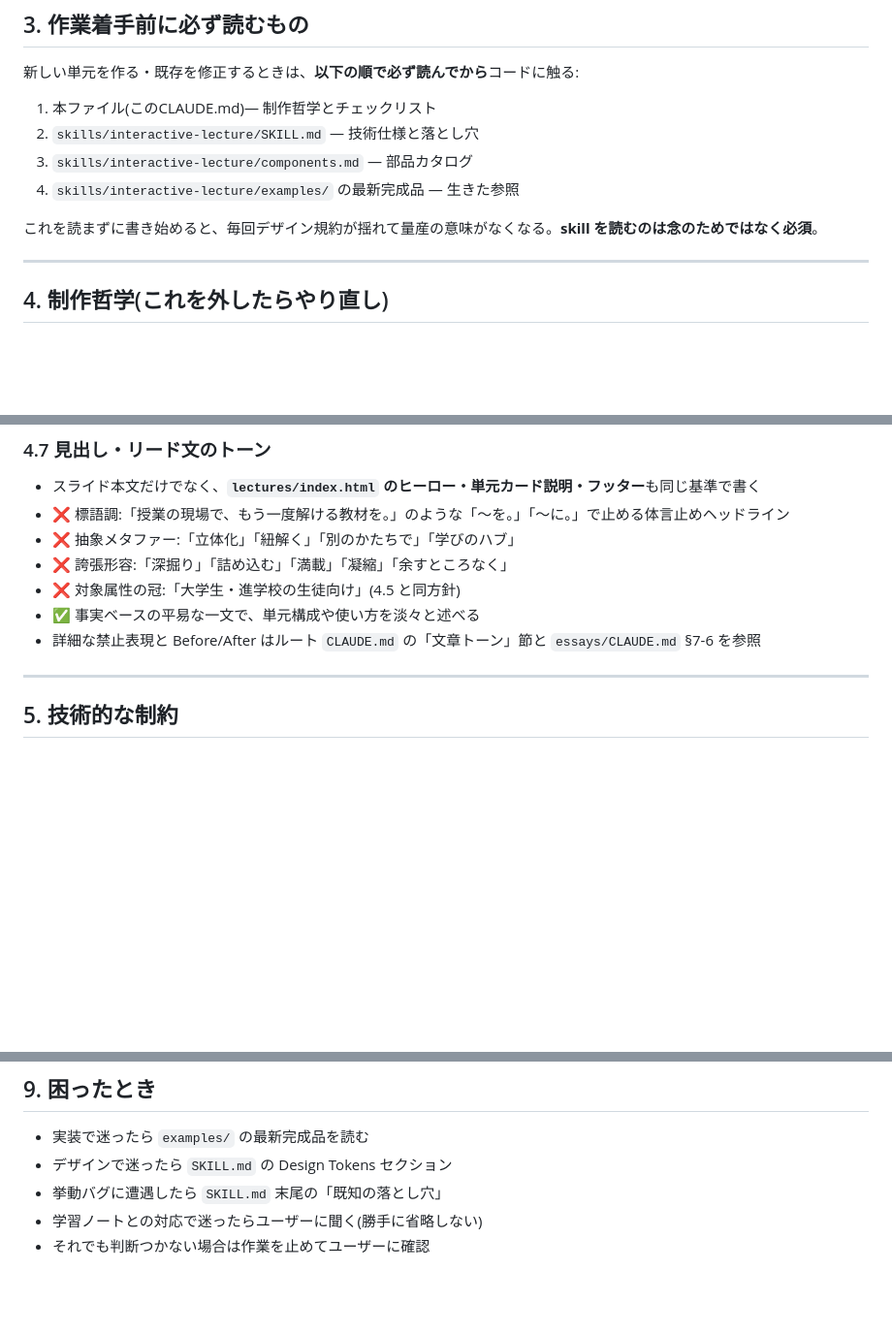
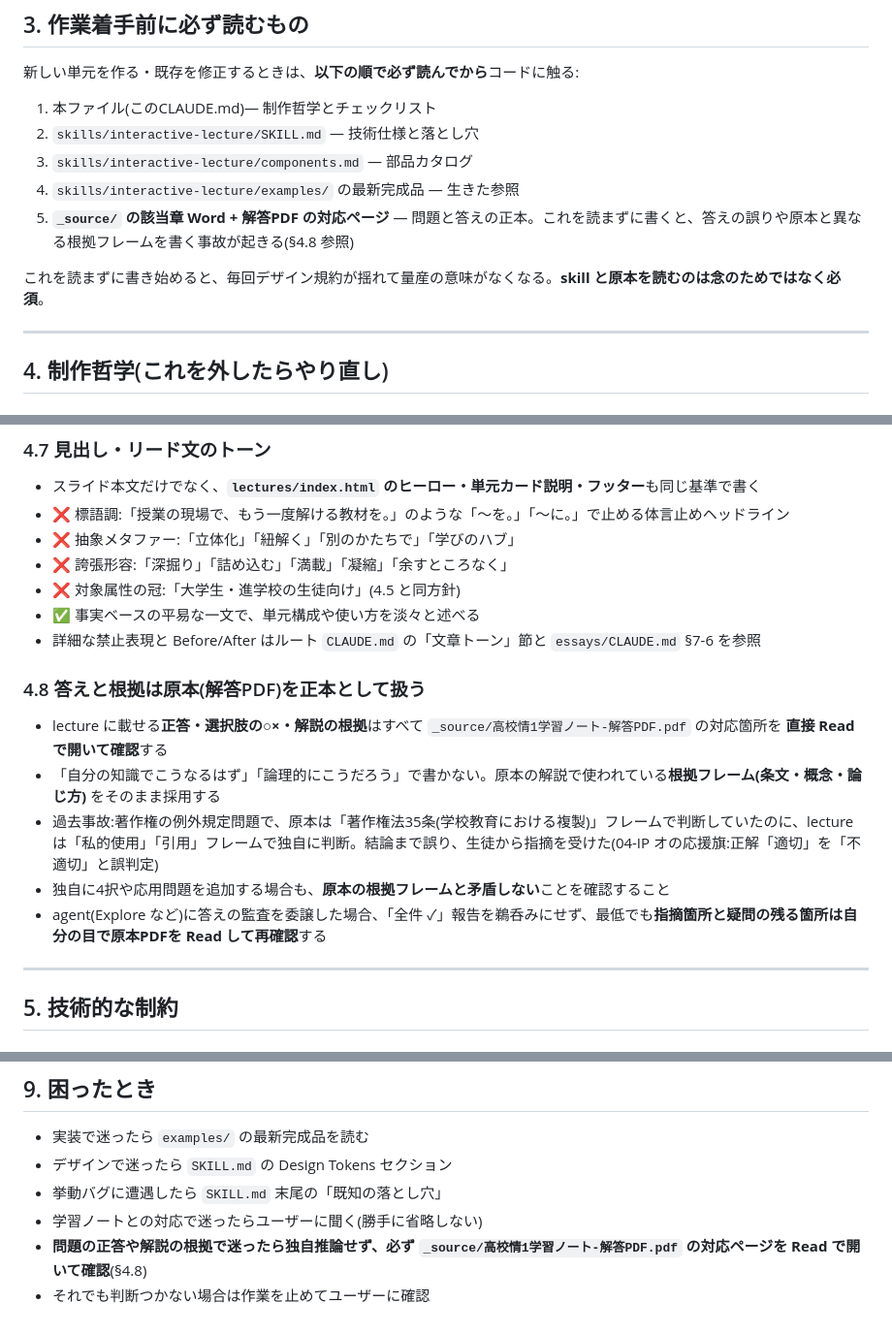
Before and after one commit to mikikof/mikikof-lab, a Markdown page: lectures/CLAUDE.md, 3 parts joined by grey strips. Shown at 97% size. Rendered like a GitHub page; blank space fills up the shorter version.

```diff
--- a/lectures/CLAUDE.md
+++ b/lectures/CLAUDE.md
@@ -60,8 +66,9 @@ lectures/
 2. `skills/interactive-lecture/SKILL.md` — 技術仕様と落とし穴
 3. `skills/interactive-lecture/components.md` — 部品カタログ
 4. `skills/interactive-lecture/examples/` の最新完成品 — 生きた参照
+5. **`_source/` の該当章 Word + 解答PDF の対応ページ** — 問題と答えの正本。これを読まずに書くと、答えの誤りや原本と異なる根拠フレームを書く事故が起きる(§4.8 参照)
 
-これを読まずに書き始めると、毎回デザイン規約が揺れて量産の意味がなくなる。**skill を読むのは念のためではなく必須**。
+これを読まずに書き始めると、毎回デザイン規約が揺れて量産の意味がなくなる。**skill と原本を読むのは念のためではなく必須**。
 
 ---
 
@@ -105,6 +112,13 @@ lectures/
 - ❌ 対象属性の冠:「大学生・進学校の生徒向け」(4.5 と同方針)
 - ✅ 事実ベースの平易な一文で、単元構成や使い方を淡々と述べる
 - 詳細な禁止表現と Before/After はルート `CLAUDE.md` の「文章トーン」節と `essays/CLAUDE.md` §7-6 を参照
+
+### 4.8 答えと根拠は原本(解答PDF)を正本として扱う
+- lecture に載せる**正答・選択肢の○×・解説の根拠**はすべて `_source/高校情1学習ノート-解答PDF.pdf` の対応箇所を **直接 Read で開いて確認**する
+- 「自分の知識でこうなるはず」「論理的にこうだろう」で書かない。原本の解説で使われている**根拠フレーム(条文・概念・論じ方)** をそのまま採用する
+- 過去事故:著作権の例外規定問題で、原本は「著作権法35条(学校教育における複製)」フレームで判断していたのに、lecture は「私的使用」「引用」フレームで独自に判断。結論まで誤り、生徒から指摘を受けた(04-IP オの応援旗:正解「適切」を「不適切」と誤判定)
+- 独自に4択や応用問題を追加する場合も、**原本の根拠フレームと矛盾しない**ことを確認すること
+- agent(Explore など)に答えの監査を委譲した場合、「全件 ✓」報告を鵜呑みにせず、最低でも**指摘箇所と疑問の残る箇所は自分の目で原本PDFを Read して再確認**する
 
 ---
 
@@ -238,4 +262,5 @@ lectures: SKILL.md に落とし穴を追記
 - デザインで迷ったら `SKILL.md` の Design Tokens セクション
 - 挙動バグに遭遇したら `SKILL.md` 末尾の「既知の落とし穴」
 - 学習ノートとの対応で迷ったらユーザーに聞く(勝手に省略しない)
+- **問題の正答や解説の根拠で迷ったら独自推論せず、必ず `_source/高校情1学習ノート-解答PDF.pdf` の対応ページを Read で開いて確認**(§4.8)
 - それでも判断つかない場合は作業を止めてユーザーに確認
```
Also changed, not shown: other parts of lectures/CLAUDE.md (+21 -5 lines), 1 other file.
